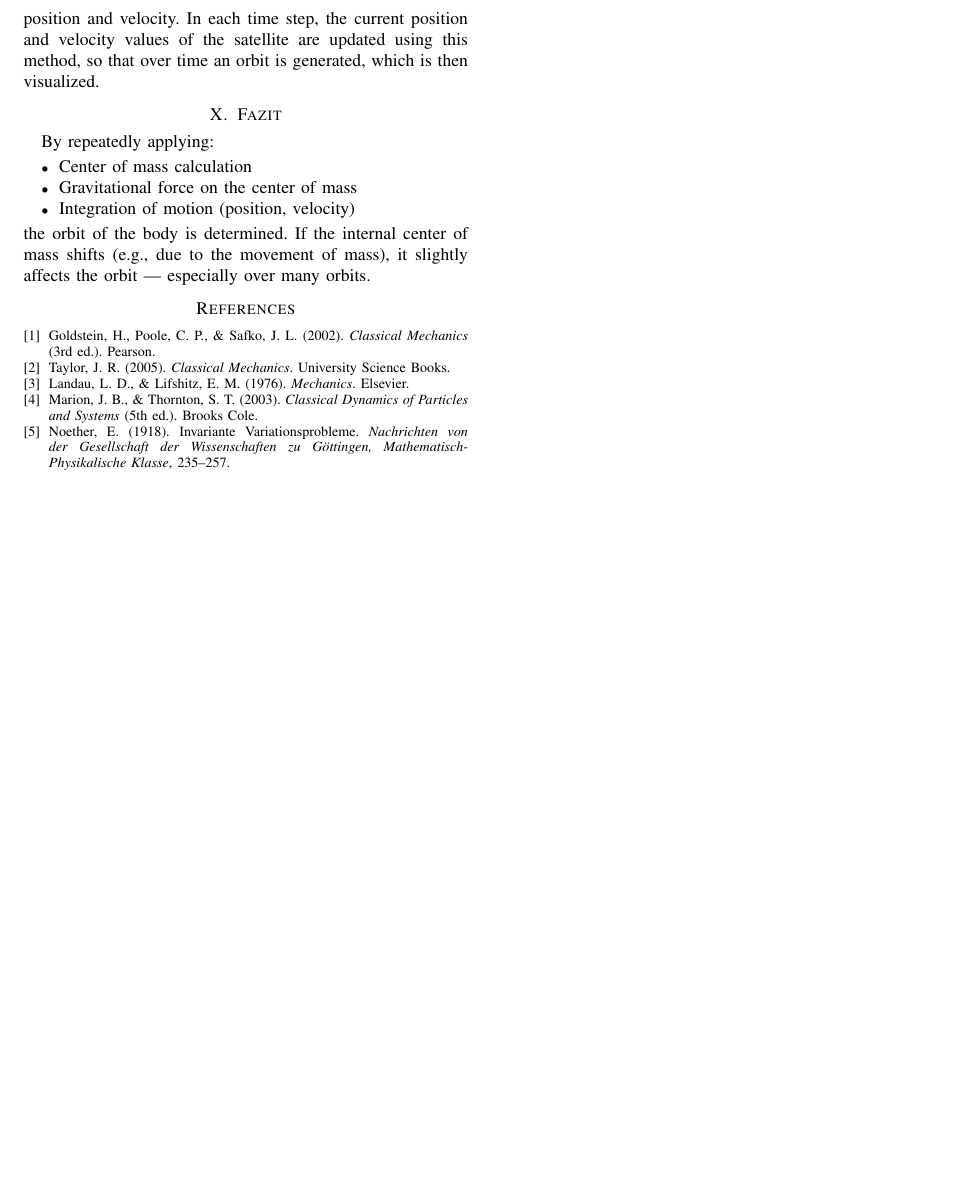
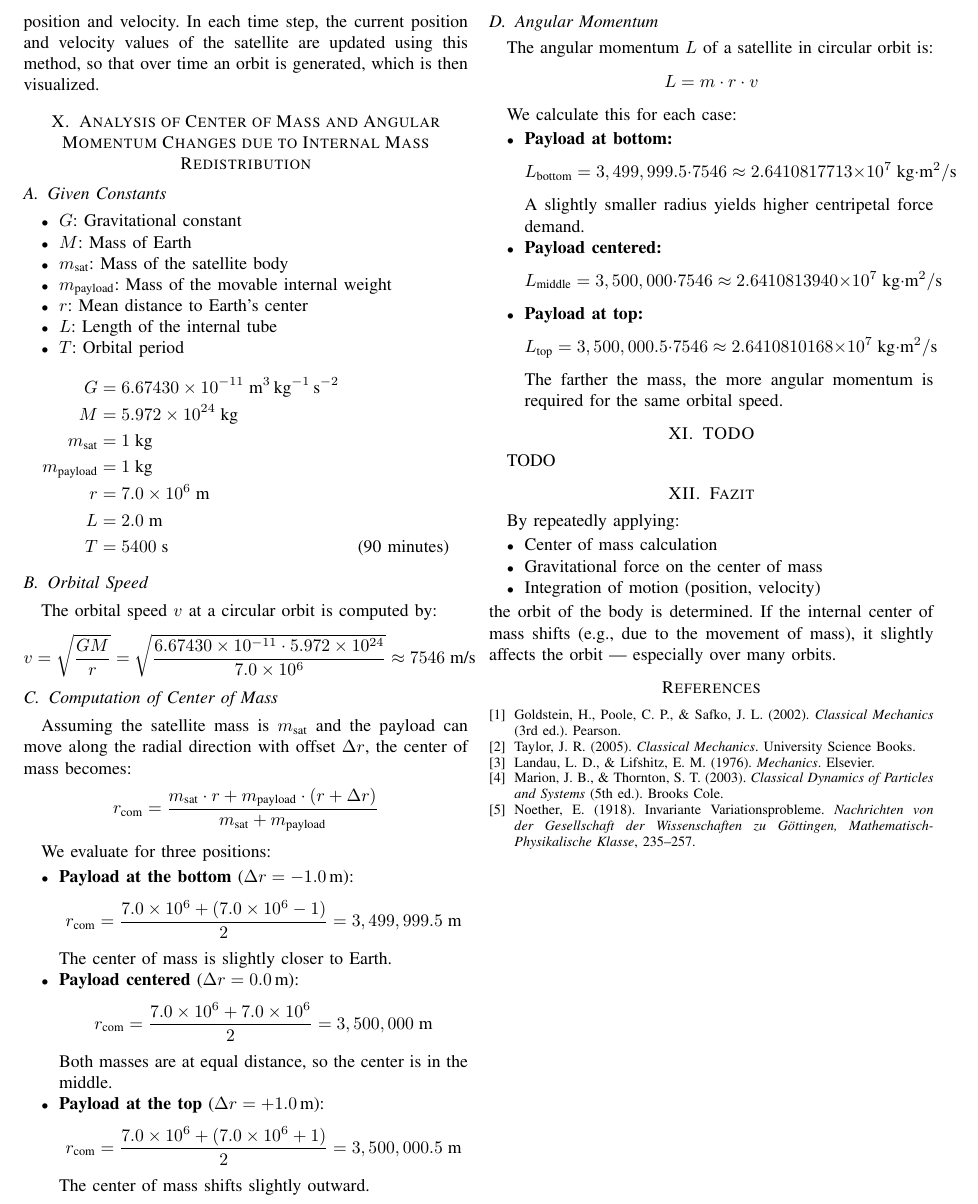
Before and after one commit to Kruemelmann/paper_space_moving_masses, a LaTeX paper (tex/IEEE-conference-template-062824.tex): part of page 3 of 3, cut so that both start at the same text, the shorter picture padded with empty space. Compiled offline with pdfLaTeX; a missing font is replaced by an installed copy or a similar font; a LaTeX package or settings file that is missing is left out.

Commit message:
adding real world calculation of this to the paper

```diff
--- a/tex/IEEE-conference-template-062824.tex
+++ b/tex/IEEE-conference-template-062824.tex
@@ -164,6 +164,93 @@ These results demonstrate that even small variations in the internal mass distri
 The simulation of the satellite motion is based on Newton's law of gravitation, which determines the gravitational force between the Earth and the satellite. To integrate the motion over time, the classical Runge-Kutta method is used, which is known for its high accuracy in numerically calculating position and velocity. In each time step, the current position and velocity values of the satellite are updated using this method, so that over time an orbit is generated, which is then visualized.
 
 
+\section{Analysis of Center of Mass and Angular Momentum Changes due to Internal Mass Redistribution}
+
+\subsection{Given Constants}
+
+\begin{itemize}
+  \item \( G \): Gravitational constant
+  \item \( M \): Mass of Earth
+  \item \( m_\text{sat} \): Mass of the satellite body
+  \item \( m_\text{payload} \): Mass of the movable internal weight
+  \item \( r \): Mean distance to Earth's center
+  \item \( L \): Length of the internal tube
+  \item \( T \): Orbital period
+\end{itemize}
+\begin{align*}
+G &= 6.67430 \times 10^{-11} \; \text{m}^3\,\text{kg}^{-1}\,\text{s}^{-2} \\
+M &= 5.972 \times 10^{24} \; \text{kg}  \\
+m_\text{sat} &= 1 \; \text{kg}  \\
+m_\text{payload} &= 1 \; \text{kg} \\
+r &= 7.0 \times 10^6 \; \text{m}  \\
+L &= 2.0 \; \text{m}  \\
+T &= 5400 \; \text{s} && \text{(90 minutes)}
+\end{align*}
+
+\subsection{Orbital Speed}
+The orbital speed $v$ at a circular orbit is computed by:
+\[
+v = \sqrt{\frac{GM}{r}} = \sqrt{\frac{6.67430 \times 10^{-11} \cdot 5.972 \times 10^{24}}{7.0 \times 10^6}} \approx 7546 \; \text{m/s}
+\]
+
+\subsection{Computation of Center of Mass}
+Assuming the satellite mass is $m_\text{sat}$ and the payload can move along the radial direction with offset $\Delta r$, the center of mass becomes:
+\[
+r_\text{com} = \frac{m_\text{sat} \cdot r + m_\text{payload} \cdot (r + \Delta r)}{m_\text{sat} + m_\text{payload}}
+\]
+
+We evaluate for three positions:
+
+\begin{itemize}
+  \item \textbf{Payload at the bottom} ($\Delta r = -1.0 \, \text{m}$):
+  \[
+  r_\text{com} = \frac{7.0 \times 10^6 + (7.0 \times 10^6 - 1)}{2} = 3,499,999.5 \; \text{m}
+  \]
+  The center of mass is slightly closer to Earth.
+
+  \item \textbf{Payload centered} ($\Delta r = 0.0 \, \text{m}$):
+  \[
+  r_\text{com} = \frac{7.0 \times 10^6 + 7.0 \times 10^6}{2} = 3,500,000 \; \text{m}
+  \]
+  Both masses are at equal distance, so the center is in the middle.
+
+  \item \textbf{Payload at the top} ($\Delta r = +1.0 \, \text{m}$):
+  \[
+  r_\text{com} = \frac{7.0 \times 10^6 + (7.0 \times 10^6 + 1)}{2} = 3,500,000.5 \; \text{m}
+  \]
+  The center of mass shifts slightly outward.
+\end{itemize}
+
+\subsection{Angular Momentum}
+The angular momentum $L$ of a satellite in circular orbit is:
+\[
+L = m \cdot r \cdot v
+\]
+
+We calculate this for each case:
+
+\begin{itemize}
+  \item \textbf{Payload at bottom:}
+  \[
+  L_\text{bottom} = 3,499,999.5 \cdot 7546 \approx 2.6410817713 \times 10^7 \; \text{kg} \cdot \text{m}^2/\text{s}
+  \]
+  A slightly smaller radius yields higher centripetal force demand.
+
+  \item \textbf{Payload centered:}
+  \[
+  L_\text{middle} = 3,500,000 \cdot 7546 \approx 2.6410813940 \times 10^7 \; \text{kg} \cdot \text{m}^2/\text{s}
+  \]
+
+  \item \textbf{Payload at top:}
+  \[
+  L_\text{top} = 3,500,000.5 \cdot 7546 \approx 2.6410810168 \times 10^7 \; \text{kg} \cdot \text{m}^2/\text{s}
+  \]
+  The farther the mass, the more angular momentum is required for the same orbital speed.
+\end{itemize}
+
+\section{TODO}
+TODO
+
 \section{Fazit}
 
 By repeatedly applying:
```
Also changed, not shown: tex/IEEE-conference-template-062824.pdf.
